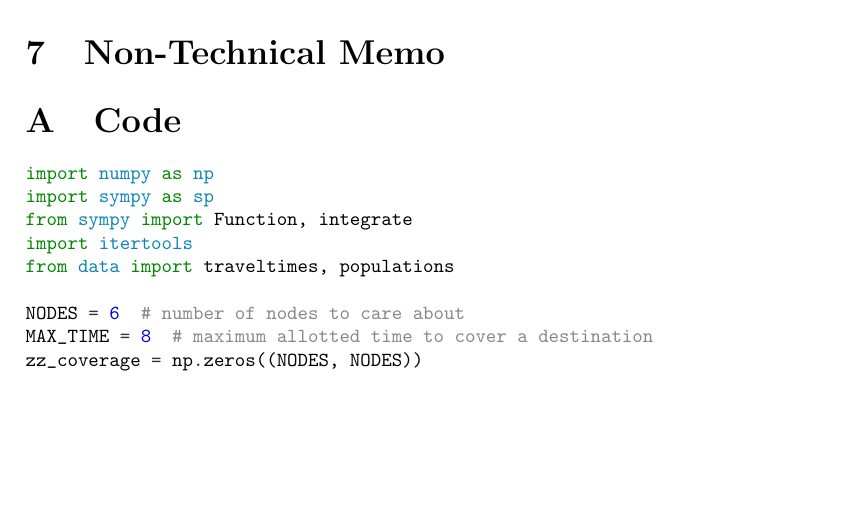
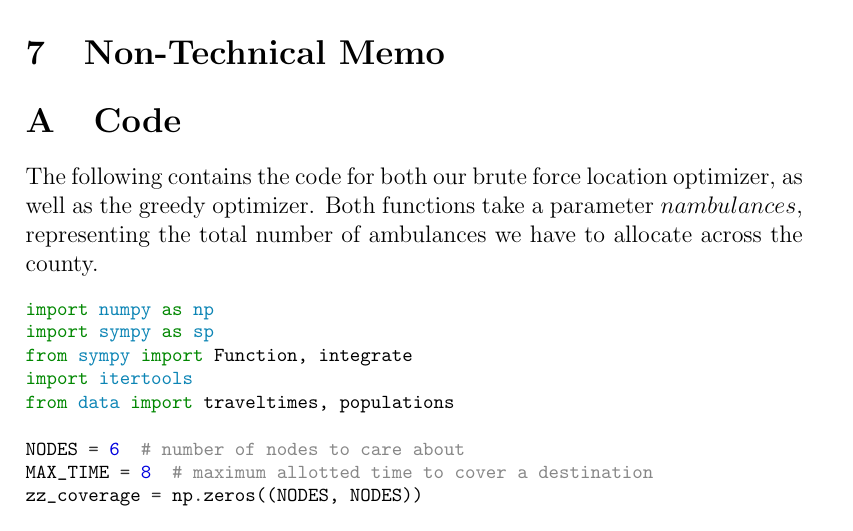
Before and after one commit to siddk/himcm-2013, a LaTeX document (LaTeX/paper.tex): part of page 12 of 14, cut so that both start at the same text, the shorter picture padded with empty space. Compiled offline with pdfLaTeX.

Commit message:
Updated Code Appendix

```diff
--- a/LaTeX/paper.tex
+++ b/LaTeX/paper.tex
@@ -281,6 +281,8 @@ this methodology is realistically the one an Emergency Service Coordinator would
 
 \appendix
 \section{Code}
+The following contains the code for both our brute force location optimizer, as well as the greedy optimizer. Both functions take a parameter $nambulances$, representing the total number of ambulances we have to allocate across the county.
+
 \inputminted[fontsize=\footnotesize]{python}{../Code/optimizer.py}
 
 
```
Also changed, not shown: 1 other file.
